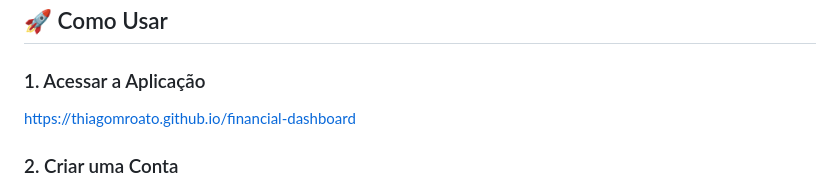
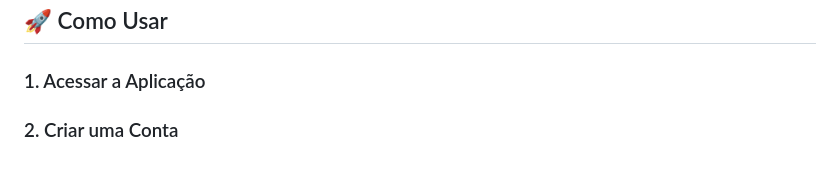
Before and after one commit to thiagomroato/financial-dashboard, a Markdown page: README.md, the part around the change. GitHub-like rendering.

Commit message:
Update usage instructions in README.md

```diff
--- a/README.md
+++ b/README.md
@@ -34,7 +34,6 @@ Um aplicativo web completo para gerenciamento financeiro compartilhado em tempo
 ## 🚀 Como Usar
 
 ### 1. Acessar a Aplicação
-https://thiagomroato.github.io/financial-dashboard
 
 ### 2. Criar uma Conta
 - Clique em **"Criar Conta"**
```
